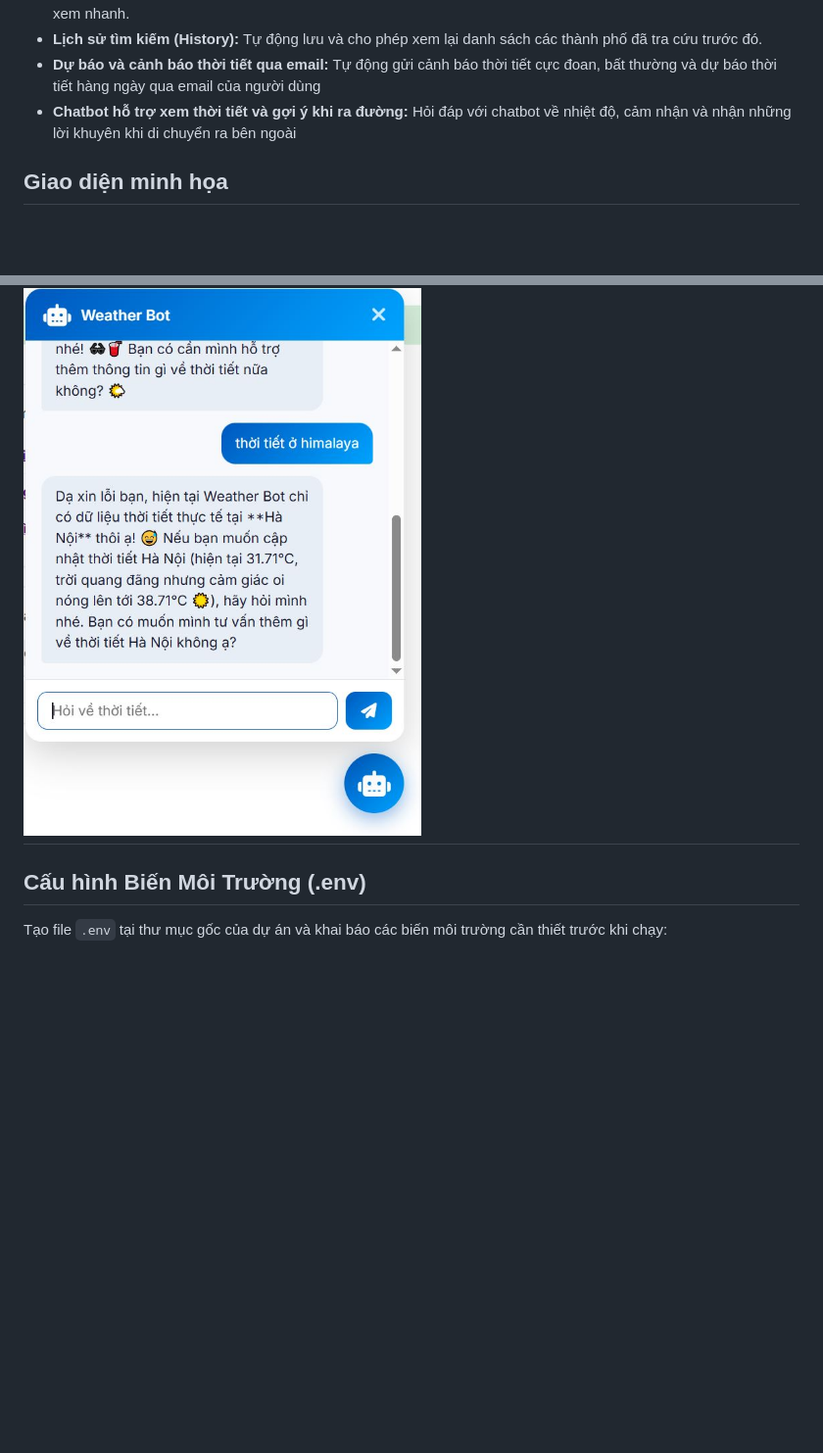
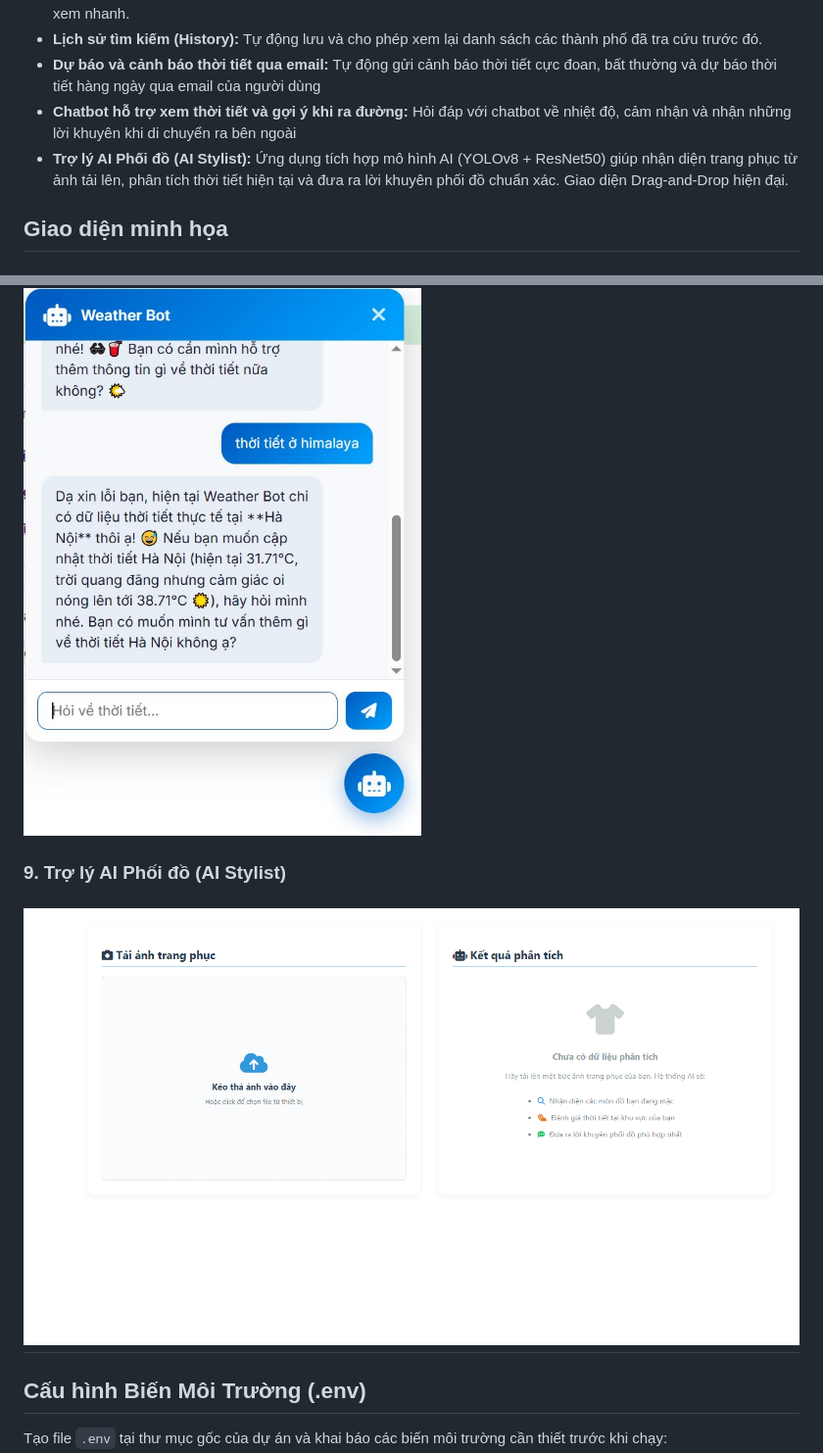
Before and after one commit to NgoTung1/LearnRuby, a Markdown page: README.md, 2 parts joined by grey strips. Shown at 98% size. GitHub-like rendering; pictures changed too: app/assets/images/Stylist.png (added); blank space fills up the shorter version.

Commit message:
update frontend and readme

```diff
--- a/README.md
+++ b/README.md
@@ -17,6 +17,7 @@
 * **Lịch sử tìm kiếm (History):** Tự động lưu và cho phép xem lại danh sách các thành phố đã tra cứu trước đó.
 * **Dự báo và cảnh báo thời tiết qua email:** Tự động gửi cảnh báo thời tiết cực đoan, bất thường và dự báo thời tiết hàng ngày qua email của người dùng
 * **Chatbot hỗ trợ xem thời tiết và gợi ý khi ra đường:** Hỏi đáp với chatbot về nhiệt độ, cảm nhận và nhận những lời khuyên khi di chuyển ra bên ngoài
+* **Trợ lý AI Phối đồ (AI Stylist):** Ứng dụng tích hợp mô hình AI (YOLOv8 + ResNet50) giúp nhận diện trang phục từ ảnh tải lên, phân tích thời tiết hiện tại và đưa ra lời khuyên phối đồ chuẩn xác. Giao diện Drag-and-Drop hiện đại.
 
 ## Giao diện minh họa
 
@@ -43,6 +44,9 @@
 
 ### 8. Chatbot
 ![Modal Chatbot](app/assets/images/chatbot.JPG)
+
+### 9. Trợ lý AI Phối đồ (AI Stylist)
+![Trợ lý AI Phối đồ](app/assets/images/Stylist.png)
 ---
 
 ## Cấu hình Biến Môi Trường (.env)
```
Also changed, not shown: ai_service/README.md (added, +65 -0 lines), 4 other files.
